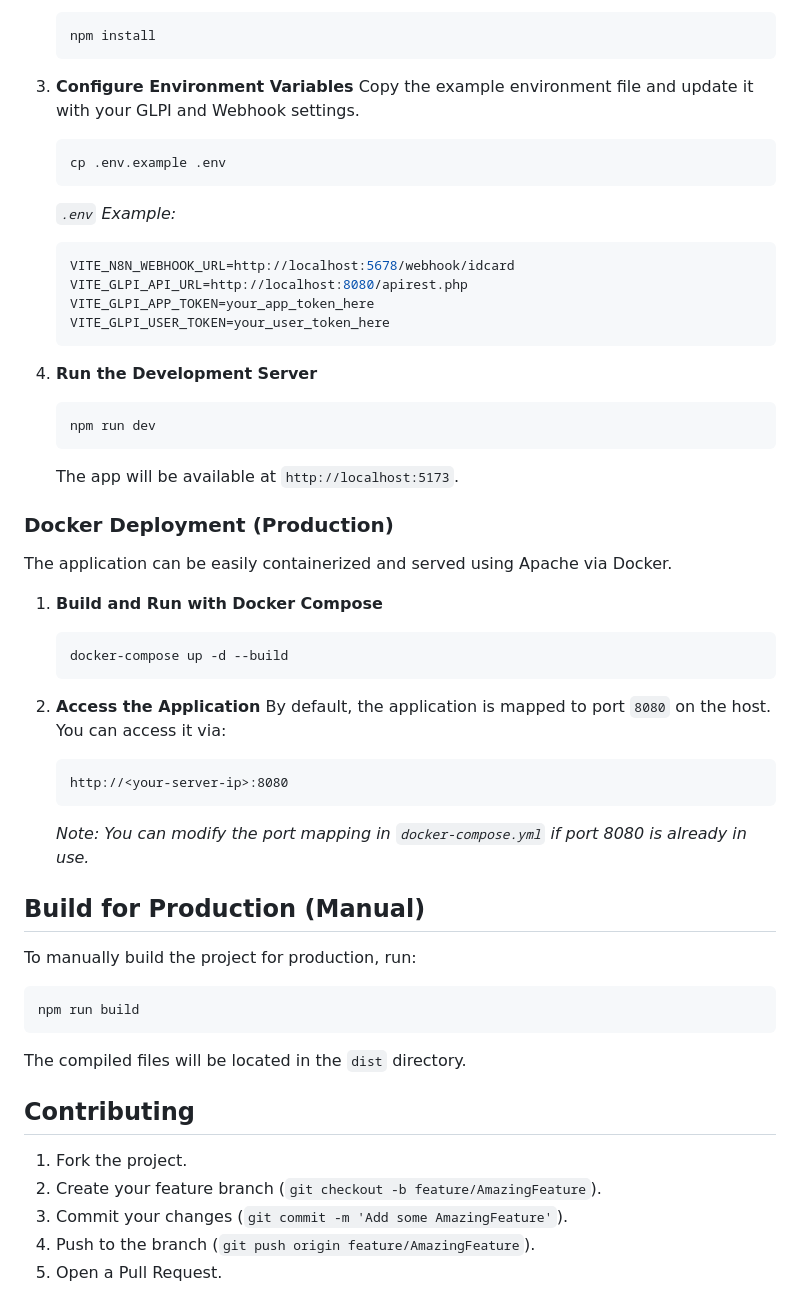
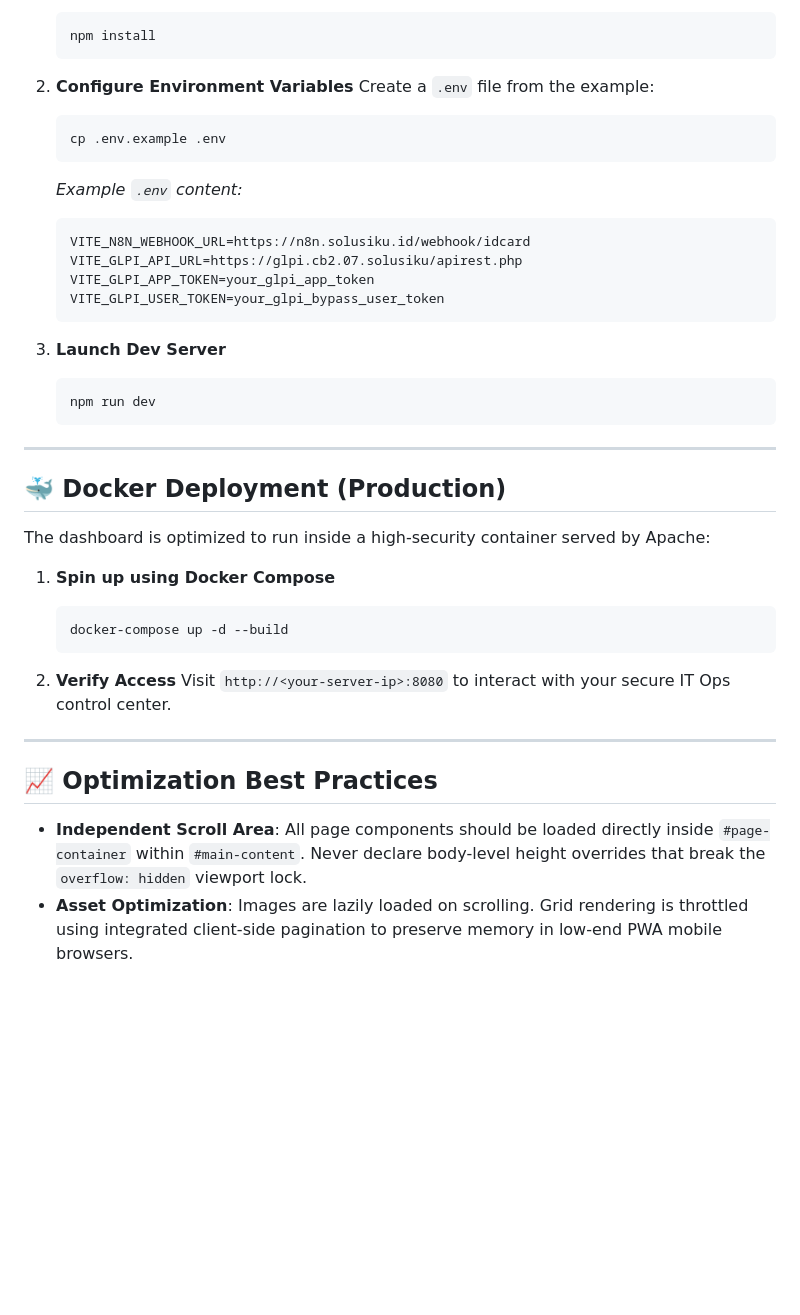
Before and after one commit to itopsadi/solusiku-idcard, a Markdown page: README.md, the part around one of its changes. Rendered like a GitHub page; blank space fills up the shorter version.

````diff
--- a/README.md
+++ b/README.md
@@ -41,53 +51,40 @@ Solusiku ID Card Dashboard is a web-based application designed to automate the p
    npm install
    ```
 
-3. **Configure Environment Variables**
-   Copy the example environment file and update it with your GLPI and Webhook settings.
+2. **Configure Environment Variables**
+   Create a `.env` file from the example:
    ```bash
    cp .env.example .env
    ```
-   *`.env` Example:*
+   *Example `.env` content:*
    ```env
-   VITE_N8N_WEBHOOK_URL=http://localhost:5678/webhook/idcard
-   VITE_GLPI_API_URL=http://localhost:8080/apirest.php
-   VITE_GLPI_APP_TOKEN=your_app_token_here
-   VITE_GLPI_USER_TOKEN=your_user_token_here
+   VITE_N8N_WEBHOOK_URL=https://n8n.solusiku.id/webhook/idcard
+   VITE_GLPI_API_URL=https://glpi.cb2.07.solusiku/apirest.php
+   VITE_GLPI_APP_TOKEN=your_glpi_app_token
+   VITE_GLPI_USER_TOKEN=your_glpi_bypass_user_token
    ```
 
-4. **Run the Development Server**
+3. **Launch Dev Server**
    ```bash
    npm run dev
    ```
-   The app will be available at `http://localhost:5173`.
 
-### Docker Deployment (Production)
+---
 
-The application can be easily containerized and served using Apache via Docker.
+## 🐳 Docker Deployment (Production)
 
-1. **Build and Run with Docker Compose**
+The dashboard is optimized to run inside a high-security container served by Apache:
+
+1. **Spin up using Docker Compose**
    ```bash
    docker-compose up -d --build
    ```
 
-2. **Access the Application**
-   By default, the application is mapped to port `8080` on the host. You can access it via:
-   ```
-   http://<your-server-ip>:8080
-   ```
-   *Note: You can modify the port mapping in `docker-compose.yml` if port 8080 is already in use.*
+2. **Verify Access**
+   Visit `http://<your-server-ip>:8080` to interact with your secure IT Ops control center.
 
-## Build for Production (Manual)
+---
 
-To manually build the project for production, run:
-```bash
-npm run build
-```
-The compiled files will be located in the `dist` directory.
-
-## Contributing
-
-1. Fork the project.
-2. Create your feature branch (`git checkout -b feature/AmazingFeature`).
-3. Commit your changes (`git commit -m 'Add some AmazingFeature'`).
-4. Push to the branch (`git push origin feature/AmazingFeature`).
-5. Open a Pull Request.
+## 📈 Optimization Best Practices
+* **Independent Scroll Area**: All page components should be loaded directly inside `#page-container` within `#main-content`. Never declare body-level height overrides that break the `overflow: hidden` viewport lock.
+* **Asset Optimization**: Images are lazily loaded on scrolling. Grid rendering is throttled using integrated client-side pagination to preserve memory in low-end PWA mobile browsers.
````
Also changed, not shown: other parts of README.md (+36 -26 lines).
